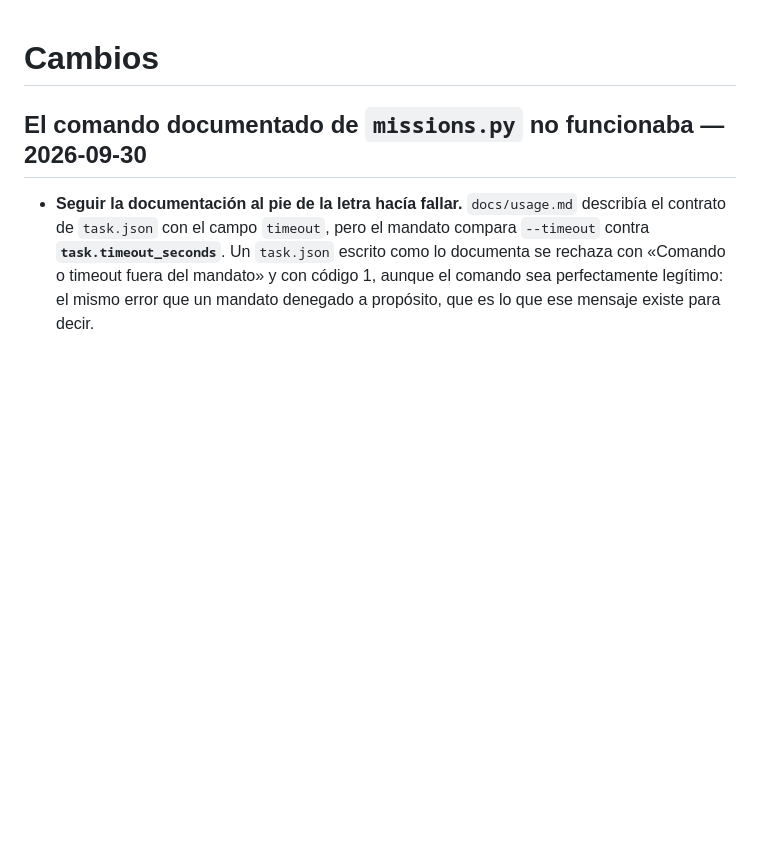
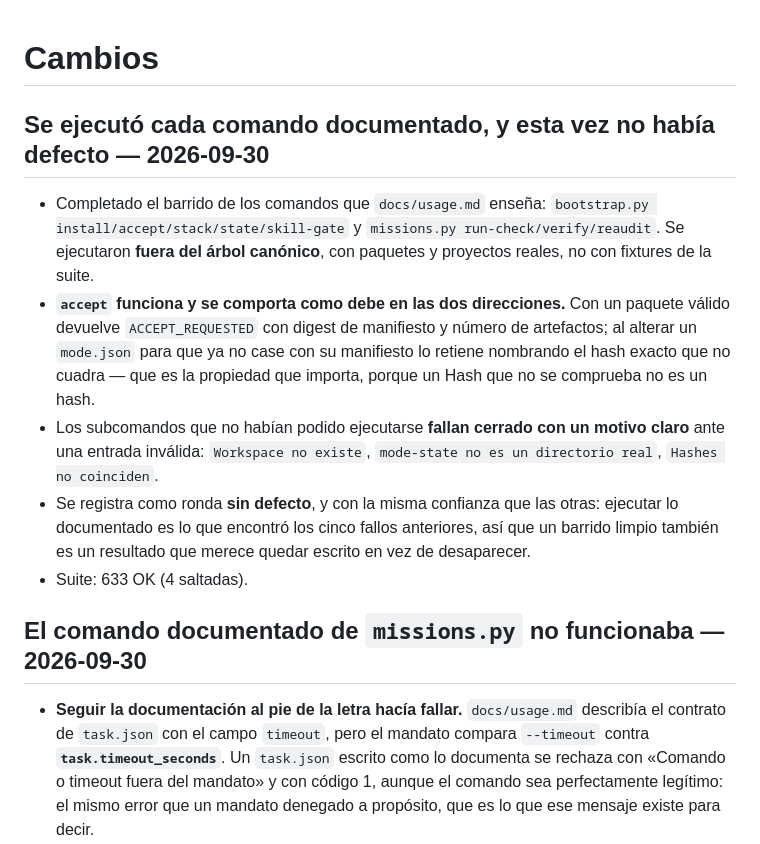
Before and after one commit to MadManJohnSmith/Improvement, a Markdown page: CHANGELOG.md, the part around the change. Rendered like a GitHub page; blank space fills up the shorter version.

Commit message:
Record the documented-command sweep, which came back clean

```diff
--- a/CHANGELOG.md
+++ b/CHANGELOG.md
@@ -1,4 +1,11 @@
 # Cambios
+
+## Se ejecutó cada comando documentado, y esta vez no había defecto — 2026-09-30
+- Completado el barrido de los comandos que `docs/usage.md` enseña: `bootstrap.py install/accept/stack/state/skill-gate` y `missions.py run-check/verify/reaudit`. Se ejecutaron **fuera del árbol canónico**, con paquetes y proyectos reales, no con fixtures de la suite.
+- **`accept` funciona y se comporta como debe en las dos direcciones.** Con un paquete válido devuelve `ACCEPT_REQUESTED` con digest de manifiesto y número de artefactos; al alterar un `mode.json` para que ya no case con su manifiesto lo retiene nombrando el hash exacto que no cuadra — que es la propiedad que importa, porque un Hash que no se comprueba no es un hash.
+- Los subcomandos que no habían podido ejecutarse **fallan cerrado con un motivo claro** ante una entrada inválida: `Workspace no existe`, `mode-state no es un directorio real`, `Hashes no coinciden`.
+- Se registra como ronda **sin defecto**, y con la misma confianza que las otras: ejecutar lo documentado es lo que encontró los cinco fallos anteriores, así que un barrido limpio también es un resultado que merece quedar escrito en vez de desaparecer.
+- Suite: 633 OK (4 saltadas).
 
 ## El comando documentado de `missions.py` no funcionaba — 2026-09-30
 - **Seguir la documentación al pie de la letra hacía fallar.** `docs/usage.md` describía el contrato de `task.json` con el campo `timeout`, pero el mandato compara `--timeout` contra **`task.timeout_seconds`**. Un `task.json` escrito como lo documenta se rechaza con «Comando o timeout fuera del mandato» y con código 1, aunque el comando sea perfectamente legítimo: el mismo error que un mandato denegado a propósito, que es lo que ese mensaje existe para decir.
```
